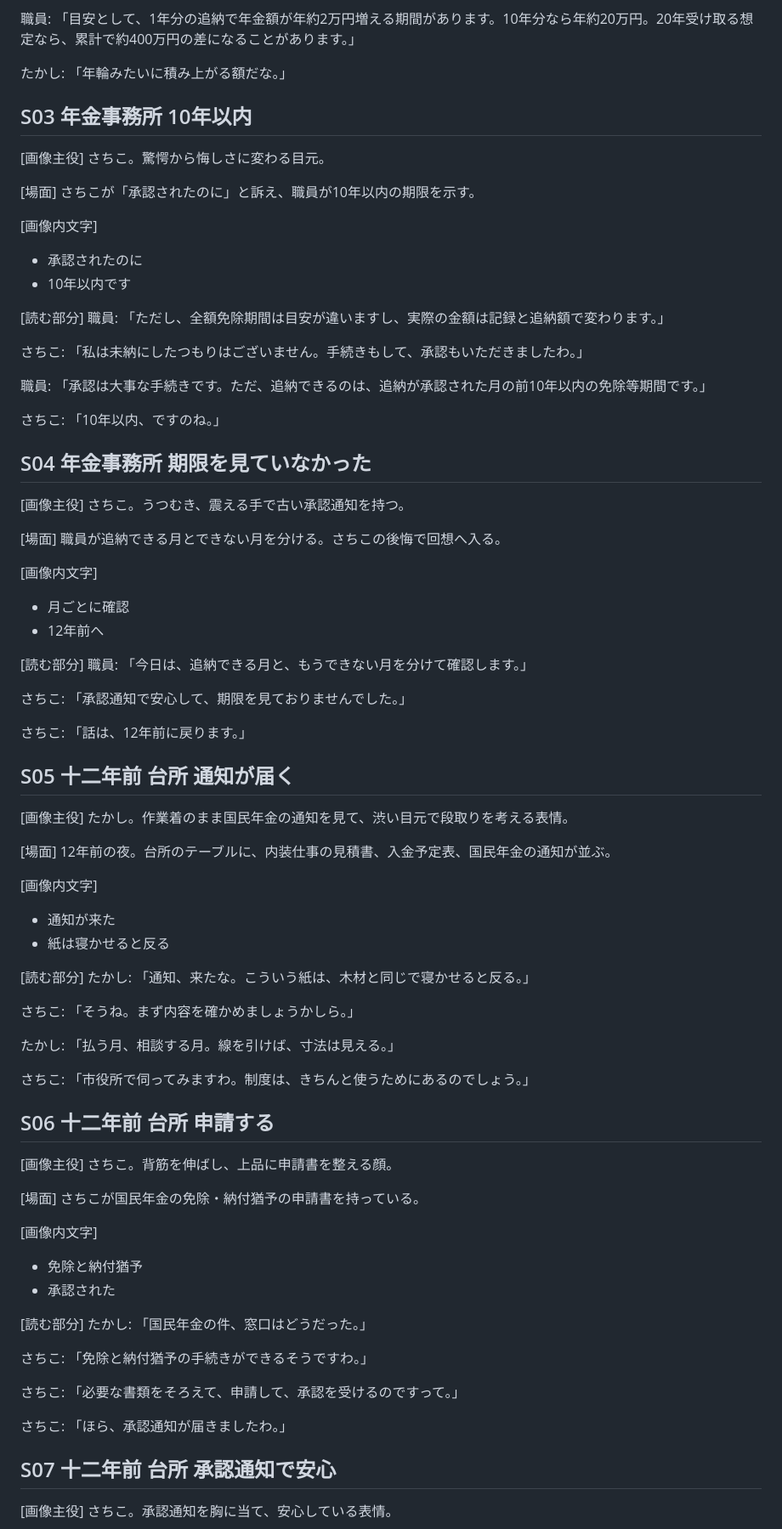
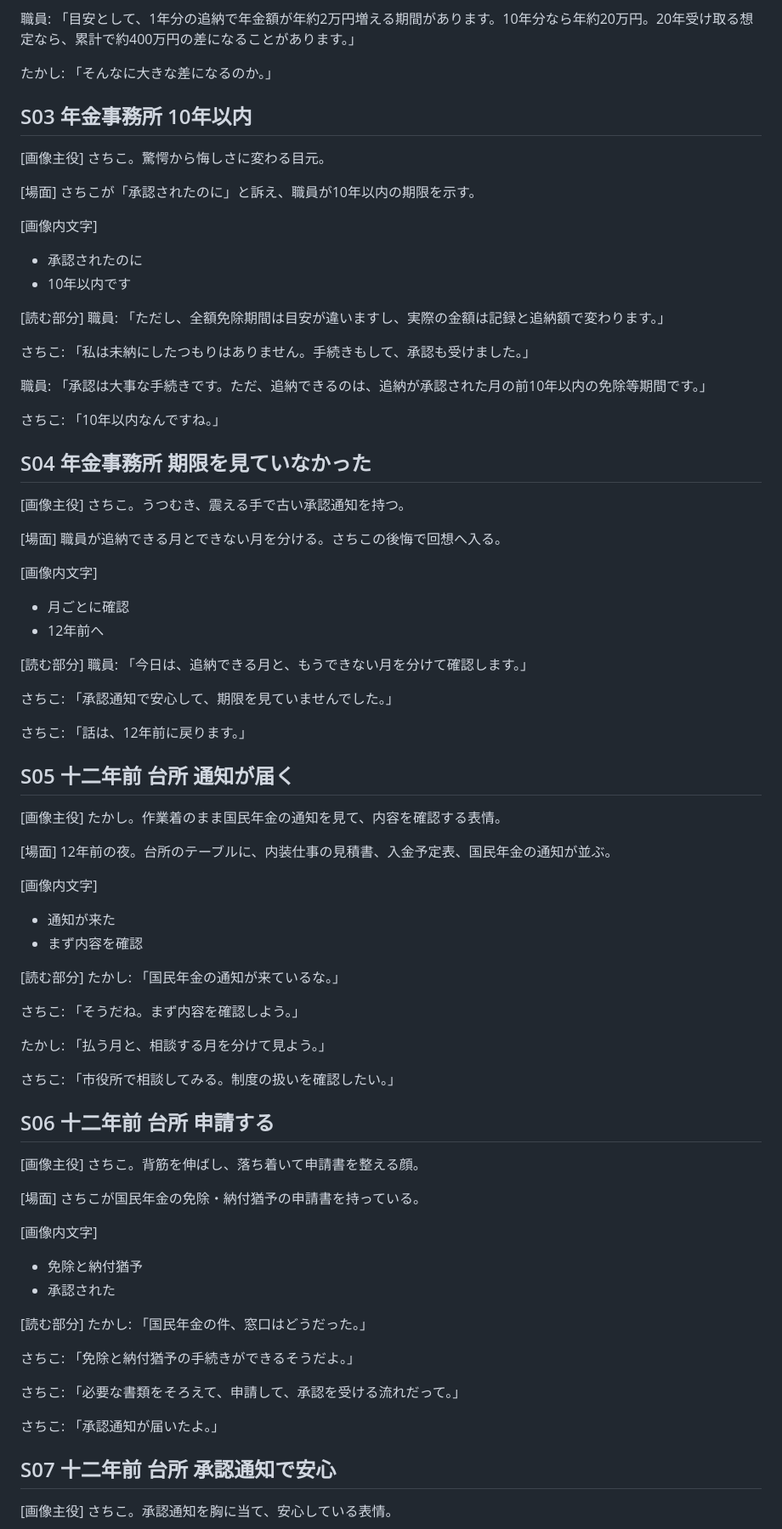
Before and after one commit to AgentHub-Core/yt-preview-42-kokumin-tsuino-20260611-175929, a Markdown page: script.md, the part around one of its changes. Shown at 85% size. Rendered like a GitHub page.

Commit message:
Normalize 42 script dialogue tone

```diff
--- a/script.md
+++ b/script.md
@@ -60,7 +60,7 @@
 
 職員: 「目安として、1年分の追納で年金額が年約2万円増える期間があります。10年分なら年約20万円。20年受け取る想定なら、累計で約400万円の差になることがあります。」
 
-たかし: 「年輪みたいに積み上がる額だな。」
+たかし: 「そんなに大きな差になるのか。」
 
 ## S03 年金事務所 10年以内
 
@@ -77,11 +77,11 @@
 [読む部分]
 職員: 「ただし、全額免除期間は目安が違いますし、実際の金額は記録と追納額で変わります。」
 
-さちこ: 「私は未納にしたつもりはございません。手続きもして、承認もいただきましたわ。」
+さちこ: 「私は未納にしたつもりはありません。手続きもして、承認も受けました。」
 
 職員: 「承認は大事な手続きです。ただ、追納できるのは、追納が承認された月の前10年以内の免除等期間です。」
 
-さちこ: 「10年以内、ですのね。」
+さちこ: 「10年以内なんですね。」
 
 ## S04 年金事務所 期限を見ていなかった
 
@@ -98,35 +98,35 @@
 [読む部分]
 職員: 「今日は、追納できる月と、もうできない月を分けて確認します。」
 
-さちこ: 「承認通知で安心して、期限を見ておりませんでした。」
+さちこ: 「承認通知で安心して、期限を見ていませんでした。」
 
 さちこ: 「話は、12年前に戻ります。」
 
 ## S05 十二年前 台所 通知が届く
 
 [画像主役]
-たかし。作業着のまま国民年金の通知を見て、渋い目元で段取りを考える表情。
+たかし。作業着のまま国民年金の通知を見て、内容を確認する表情。
 
 [場面]
 12年前の夜。台所のテーブルに、内装仕事の見積書、入金予定表、国民年金の通知が並ぶ。
 
 [画像内文字]
 - 通知が来た
-- 紙は寝かせると反る
+- まず内容を確認
 
 [読む部分]
-たかし: 「通知、来たな。こういう紙は、木材と同じで寝かせると反る。」
+たかし: 「国民年金の通知が来ているな。」
 
-さちこ: 「そうね。まず内容を確かめましょうかしら。」
+さちこ: 「そうだね。まず内容を確認しよう。」
 
-たかし: 「払う月、相談する月。線を引けば、寸法は見える。」
+たかし: 「払う月と、相談する月を分けて見よう。」
 
-さちこ: 「市役所で伺ってみますわ。制度は、きちんと使うためにあるのでしょう。」
+さちこ: 「市役所で相談してみる。制度の扱いを確認したい。」
 
 ## S06 十二年前 台所 申請する
 
 [画像主役]
-さちこ。背筋を伸ばし、上品に申請書を整える顔。
+さちこ。背筋を伸ばし、落ち着いて申請書を整える顔。
 
 [場面]
 さちこが国民年金の免除・納付猶予の申請書を持っている。
@@ -138,11 +138,11 @@
 [読む部分]
 たかし: 「国民年金の件、窓口はどうだった。」
 
-さちこ: 「免除と納付猶予の手続きができるそうですわ。」
+さちこ: 「免除と納付猶予の手続きができるそうだよ。」
 
-さちこ: 「必要な書類をそろえて、申請して、承認を受けるのですって。」
+さちこ: 「必要な書類をそろえて、申請して、承認を受ける流れだって。」
 
-さちこ: 「ほら、承認通知が届きましたわ。」
+さちこ: 「承認通知が届いたよ。」
 
 ## S07 十二年前 台所 承認通知で安心
 
```
Also changed, not shown: other parts of script.md (+25 -25 lines).
